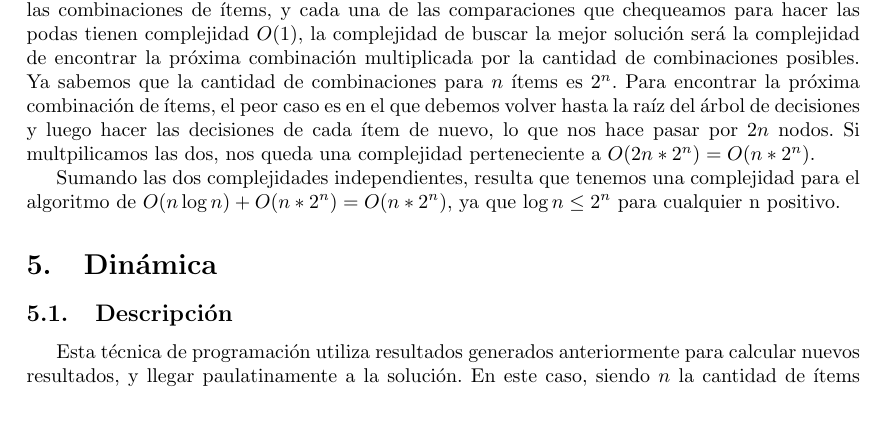
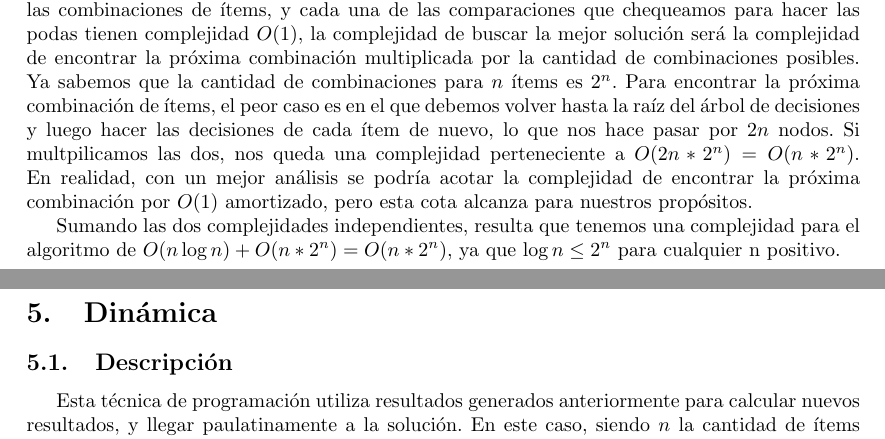
Before and after one commit to ericbrandwein/algo3-tp1, a LaTeX document (informe.tex): part of page 9 of 10 before the commit and two parts of pages 9 and 10 of 11 after it, the two joined at a grey line, cut so that both start at the same text. Compiled offline with pdfLaTeX.

Commit message:
Agrega complejidad alternativa para encontrar la proxima combinacion en backtracking

```diff
--- a/informe.tex
+++ b/informe.tex
@@ -228,7 +228,7 @@ Veremos que la poda de optimalidad solamente elimina combinaciones que no puedan
 Como el arreglo estaba ordenado por ratio, la solución que supusimos que salteamos tiene un beneficio menor o igual al beneficio que calculamos. Esto es porque la suma de los beneficios de los ítems no será mayor a $\sum_{itemsRestantes} ratioItem * tamanoItem$. Como el ratio de cada uno de estos ítems es menor o igual al ratio que utilizamos para el cálculo, podemos acotar esa suma por la misma suma, pero con todos los ítems con ese ratio. Nos queda entonces la suma $ratioItemAnterior * \sum_{itemsRestantes} tamanoItem$. Ahora, $\sum_{itemsRestantes} tamanoItem \leq tamanoRestante$, porque si la combinación es la mejor solución, debe entrar en la mochila. Y entonces nos queda que la suma de los beneficios de los ítems restantes es menor o igual a $ratioItemAnterior * tamanoRestante$. Como los ítems restantes se agregan a los ítems que ya decidimos de agregar mientras recorríamos esa rama, el beneficio total de la combinación será menor o igual al beneficio que calculamos hasta ahora más $ratioItemAnterior * tamanoRestante$, que es el mismo cálculo que hace la poda por optimalidad para fijarse si vale la pena seguir por esta rama. Pero esto quiere decir que la solución que asumimos que era mejor que todas, en realidad tiene un beneficio menor o igual a la suma que hace nuestra poda, que a su vez era menor o igual al beneficio de otra solución que encontramos antes. Con lo cual, la solución que descartamos no pudo haber sido mejor que con la que nos quedamos. Como en ningún momento perdimos generalidad, esto demuestra que no podríamos haber descartado una solución que fuese mejor que la que encontramos.\par
 
 \subsection{Complejidad}
-El ordenamiento de los ítems al principio tiene una complejidad de $O(n \log{} n)$ si elegimos bien el algoritmo de ordenamiento. Como en el caso en el que no se poda nada recorremos todas las combinaciones de ítems, y cada una de las comparaciones que chequeamos para hacer las podas tienen complejidad $O(1)$, la complejidad de buscar la mejor solución será la complejidad de encontrar la próxima combinación multiplicada por la cantidad de combinaciones posibles. Ya sabemos que la cantidad de combinaciones para $n$ ítems es $2^n$. Para encontrar la próxima combinación de ítems, el peor caso es en el que debemos volver hasta la raíz del árbol de decisiones y luego hacer las decisiones de cada ítem de nuevo, lo que nos hace pasar por $2n$ nodos. Si multpilicamos las dos, nos queda una complejidad perteneciente a $O(2n * 2^n) = O(n * 2^n)$.\par
+El ordenamiento de los ítems al principio tiene una complejidad de $O(n \log{} n)$ si elegimos bien el algoritmo de ordenamiento. Como en el caso en el que no se poda nada recorremos todas las combinaciones de ítems, y cada una de las comparaciones que chequeamos para hacer las podas tienen complejidad $O(1)$, la complejidad de buscar la mejor solución será la complejidad de encontrar la próxima combinación multiplicada por la cantidad de combinaciones posibles. Ya sabemos que la cantidad de combinaciones para $n$ ítems es $2^n$. Para encontrar la próxima combinación de ítems, el peor caso es en el que debemos volver hasta la raíz del árbol de decisiones y luego hacer las decisiones de cada ítem de nuevo, lo que nos hace pasar por $2n$ nodos. Si multpilicamos las dos, nos queda una complejidad perteneciente a $O(2n * 2^n) = O(n * 2^n)$. En realidad, con un mejor análisis se podría acotar la complejidad de encontrar la próxima combinación por $O(1)$ amortizado, pero esta cota alcanza para nuestros propósitos.\par
 Sumando las dos complejidades independientes, resulta que tenemos una complejidad para el algoritmo de $O(n \log{} n) + O(n * 2^n) = O(n * 2^n)$, ya que $\log{} n \leq 2^n$ para cualquier n positivo.
 
 \section{Dinámica}
```
